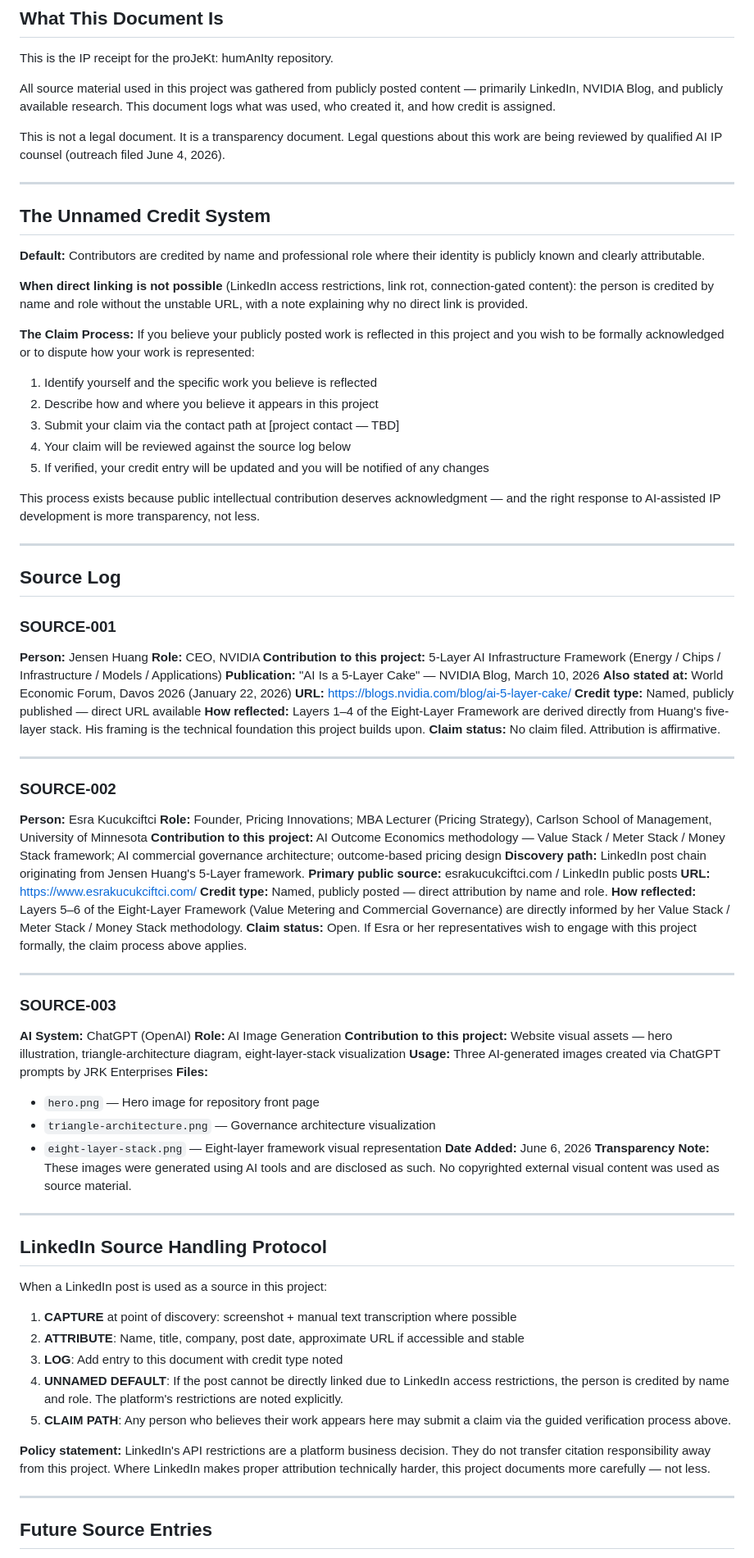
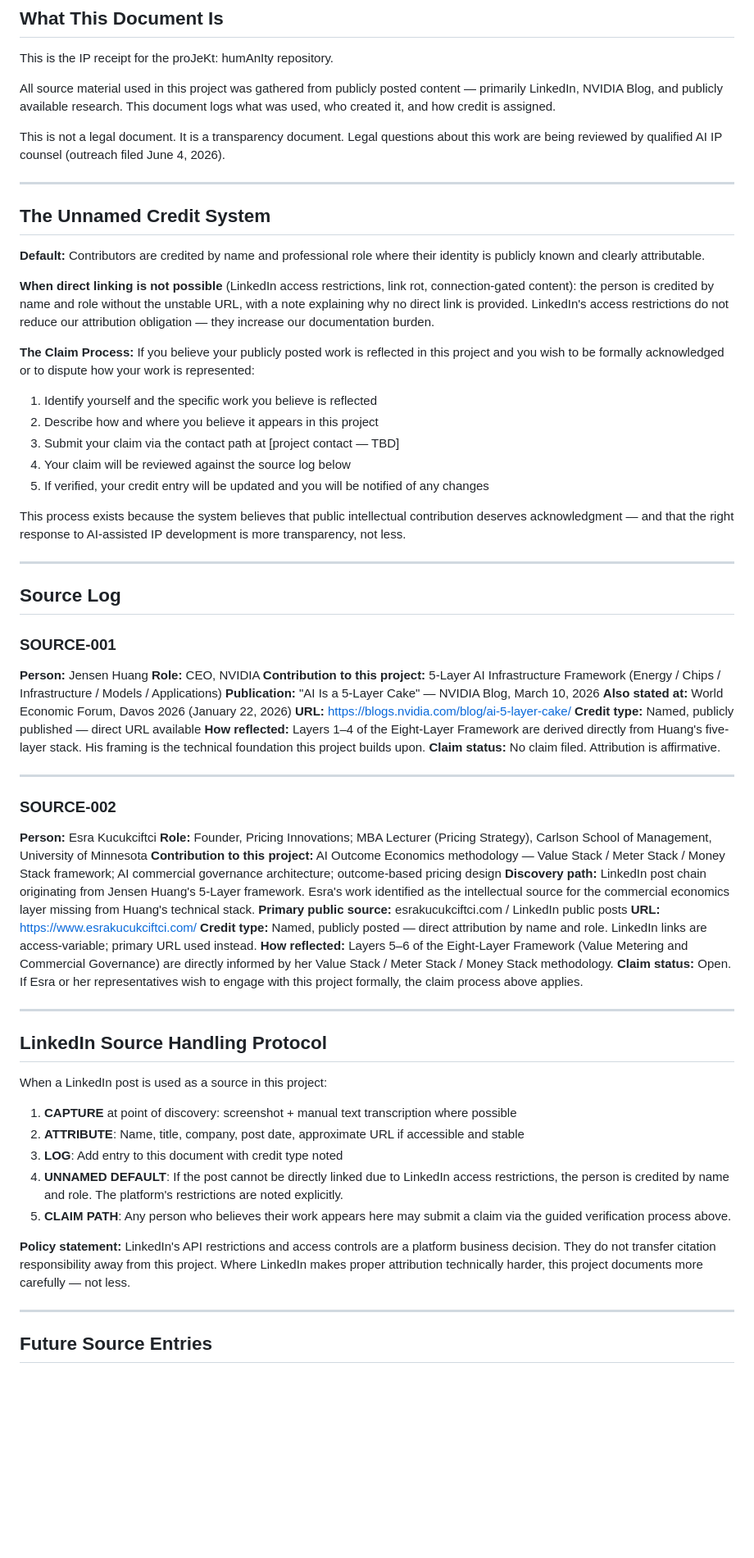
Before and after one commit to thejkunkel-cmd/jrk-enterprises, a Markdown page: PROVENANCE.md, the part around one of its changes. Shown at 82% size. Drawn GitHub-style; blank space fills up the shorter version.

```diff
--- a/PROVENANCE.md
+++ b/PROVENANCE.md
@@ -10,28 +10,42 @@
 
 This is the IP receipt for the proJeKt: humAnIty repository.
 
-All source material used in this project was gathered from publicly posted content — primarily LinkedIn, NVIDIA Blog, and publicly available research. This document logs what was used, who created it, and how credit is assigned.
+All source material used in this project was gathered from publicly
+posted content — primarily LinkedIn, NVIDIA Blog, and publicly available
+research. This document logs what was used, who created it, and how
+credit is assigned.
 
 This is not a legal document. It is a transparency document.
-Legal questions about this work are being reviewed by qualified AI IP counsel (outreach filed June 4, 2026).
+Legal questions about this work are being reviewed by qualified
+AI IP counsel (outreach filed June 4, 2026).
 
 ---
 
 ## The Unnamed Credit System
 
-**Default:** Contributors are credited by name and professional role where their identity is publicly known and clearly attributable.
+**Default:** Contributors are credited by name and professional role
+where their identity is publicly known and clearly attributable.
 
-**When direct linking is not possible** (LinkedIn access restrictions, link rot, connection-gated content): the person is credited by name and role without the unstable URL, with a note explaining why no direct link is provided.
+**When direct linking is not possible** (LinkedIn access restrictions,
+link rot, connection-gated content): the person is credited by name
+and role without the unstable URL, with a note explaining why no
+direct link is provided. LinkedIn's access restrictions do not reduce
+our attribution obligation — they increase our documentation burden.
 
-**The Claim Process:** If you believe your publicly posted work is reflected in this project and you wish to be formally acknowledged or to dispute how your work is represented:
+**The Claim Process:** If you believe your publicly posted work is
+reflected in this project and you wish to be formally acknowledged
+or to dispute how your work is represented:
 
 1. Identify yourself and the specific work you believe is reflected
 2. Describe how and where you believe it appears in this project
 3. Submit your claim via the contact path at [project contact — TBD]
 4. Your claim will be reviewed against the source log below
-5. If verified, your credit entry will be updated and you will be notified of any changes
+5. If verified, your credit entry will be updated and you will be
+   notified of any changes
 
-This process exists because public intellectual contribution deserves acknowledgment — and the right response to AI-assisted IP development is more transparency, not less.
+This process exists because the system believes that public intellectual
+contribution deserves acknowledgment — and that the right response to
+AI-assisted IP development is more transparency, not less.
 
 ---
 
@@ -46,35 +60,32 @@ This process exists because public intellectual contribution deserves acknowledg
 **Also stated at:** World Economic Forum, Davos 2026 (January 22, 2026)
 **URL:** https://blogs.nvidia.com/blog/ai-5-layer-cake/
 **Credit type:** Named, publicly published — direct URL available
-**How reflected:** Layers 1–4 of the Eight-Layer Framework are derived directly from Huang's five-layer stack. His framing is the technical foundation this project builds upon.
+**How reflected:** Layers 1–4 of the Eight-Layer Framework are derived
+directly from Huang's five-layer stack. His framing is the technical
+foundation this project builds upon.
 **Claim status:** No claim filed. Attribution is affirmative.
 
 ---
 
 ### SOURCE-002
 **Person:** Esra Kucukciftci
-**Role:** Founder, Pricing Innovations; MBA Lecturer (Pricing Strategy), Carlson School of Management, University of Minnesota
-**Contribution to this project:** AI Outcome Economics methodology — Value Stack / Meter Stack / Money Stack framework; AI commercial governance architecture; outcome-based pricing design
-**Discovery path:** LinkedIn post chain originating from Jensen Huang's 5-Layer framework.
+**Role:** Founder, Pricing Innovations; MBA Lecturer (Pricing Strategy),
+Carlson School of Management, University of Minnesota
+**Contribution to this project:** AI Outcome Economics methodology —
+Value Stack / Meter Stack / Money Stack framework; AI commercial
+governance architecture; outcome-based pricing design
+**Discovery path:** LinkedIn post chain originating from Jensen Huang's
+5-Layer framework. Esra's work identified as the intellectual source
+for the commercial economics layer missing from Huang's technical stack.
 **Primary public source:** esrakucukciftci.com / LinkedIn public posts
 **URL:** https://www.esrakucukciftci.com/
-**Credit type:** Named, publicly posted — direct attribution by name and role.
-**How reflected:** Layers 5–6 of the Eight-Layer Framework (Value Metering and Commercial Governance) are directly informed by her Value Stack / Meter Stack / Money Stack methodology.
-**Claim status:** Open. If Esra or her representatives wish to engage with this project formally, the claim process above applies.
-
----
-
-### SOURCE-003
-**AI System:** ChatGPT (OpenAI)
-**Role:** AI Image Generation
-**Contribution to this project:** Website visual assets — hero illustration, triangle-architecture diagram, eight-layer-stack visualization
-**Usage:** Three AI-generated images created via ChatGPT prompts by JRK Enterprises
-**Files:**
-- `hero.png` — Hero image for repository front page
-- `triangle-architecture.png` — Governance architecture visualization
-- `eight-layer-stack.png` — Eight-layer framework visual representation
-**Date Added:** June 6, 2026
-**Transparency Note:** These images were generated using AI tools and are disclosed as such. No copyrighted external visual content was used as source material.
+**Credit type:** Named, publicly posted — direct attribution by name
+and role. LinkedIn links are access-variable; primary URL used instead.
+**How reflected:** Layers 5–6 of the Eight-Layer Framework
+(Value Metering and Commercial Governance) are directly informed by
+her Value Stack / Meter Stack / Money Stack methodology.
+**Claim status:** Open. If Esra or her representatives wish to engage
+with this project formally, the claim process above applies.
 
 ---
 
@@ -82,13 +93,22 @@ This process exists because public intellectual contribution deserves acknowledg
 
 When a LinkedIn post is used as a source in this project:
 
-1. **CAPTURE** at point of discovery: screenshot + manual text transcription where possible
-2. **ATTRIBUTE**: Name, title, company, post date, approximate URL if accessible and stable
+1. **CAPTURE** at point of discovery: screenshot + manual text
+   transcription where possible
+2. **ATTRIBUTE**: Name, title, company, post date, approximate URL
+   if accessible and stable
 3. **LOG**: Add entry to this document with credit type noted
-4. **UNNAMED DEFAULT**: If the post cannot be directly linked due to LinkedIn access restrictions, the person is credited by name and role. The platform's restrictions are noted explicitly.
-5. **CLAIM PATH**: Any person who believes their work appears here may submit a claim via the guided verification process above.
+4. **UNNAMED DEFAULT**: If the post cannot be directly linked due to
+   LinkedIn access restrictions, the person is credited by name and
+   role. The platform's restrictions are noted explicitly.
+5. **CLAIM PATH**: Any person who believes their work appears here
+   may submit a claim via the guided verification process above.
 
-**Policy statement:** LinkedIn's API restrictions are a platform business decision. They do not transfer citation responsibility away from this project. Where LinkedIn makes proper attribution technically harder, this project documents more carefully — not less.
+**Policy statement:** LinkedIn's API restrictions and access controls
+are a platform business decision. They do not transfer citation
+responsibility away from this project. Where LinkedIn makes proper
+attribution technically harder, this project documents more carefully
+— not less.
 
 ---
 
```
Also changed, not shown: other parts of PROVENANCE.md (+132 -3 lines).
